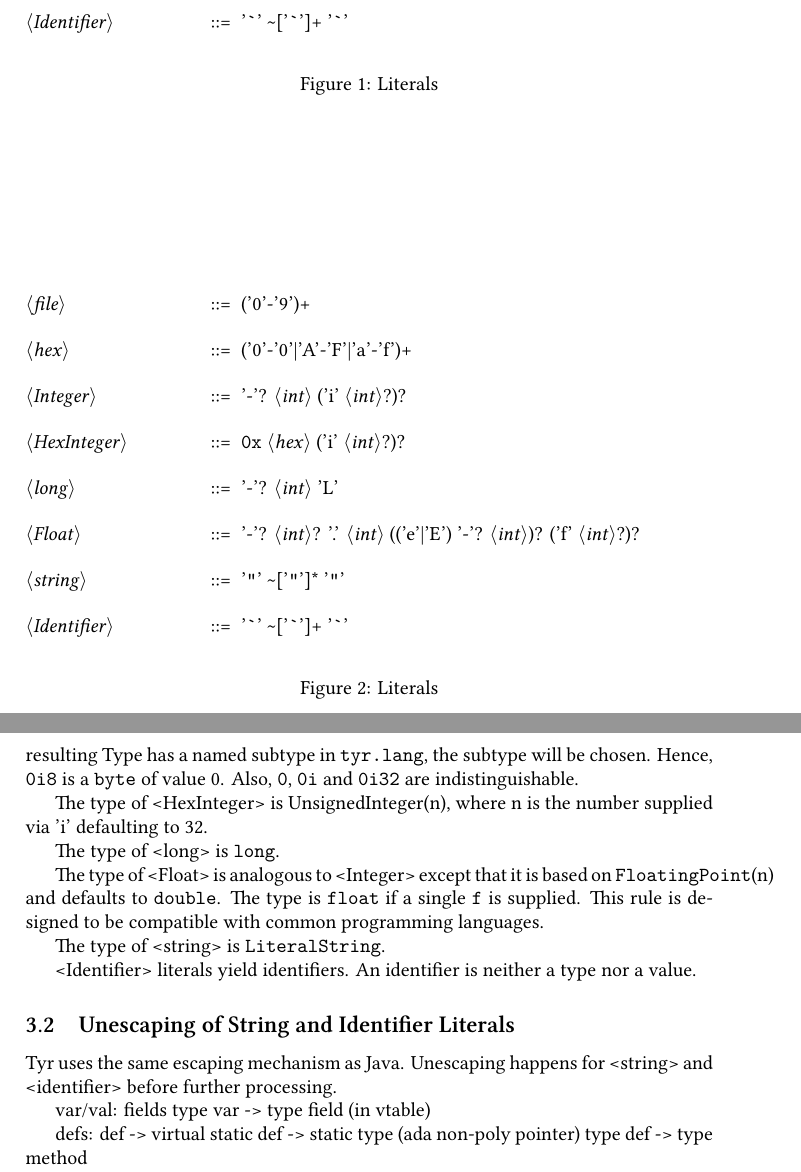
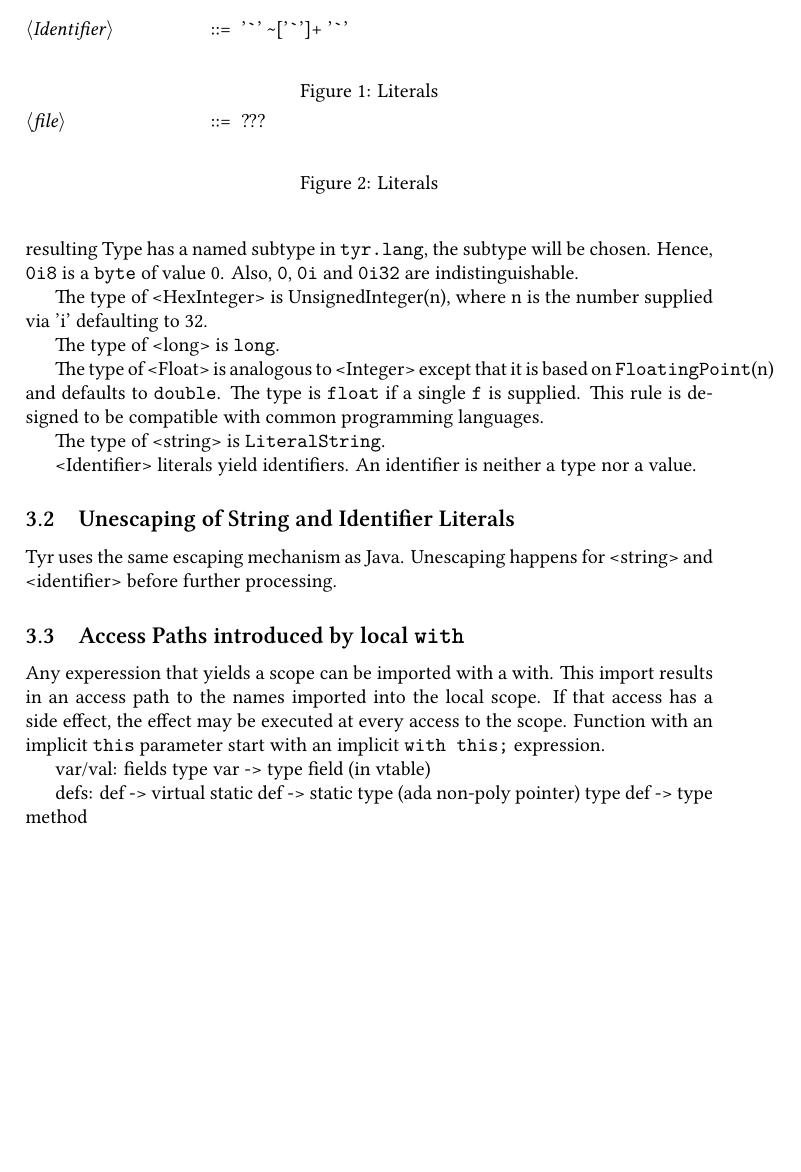
Before and after one commit to tyr-lang/languageSpecification, a LaTeX paper (tls.tex, which reads parts/semantics.tex, parts/syntax.tex): two parts of pages 4 and 5 of 9 before the commit and part of page 4 of 8 after it, the two joined at a grey line, cut so that both start at the same text, the shorter picture padded with empty space. Compiled offline with XeLaTeX.

```diff
--- a/parts/semantics.tex
+++ b/parts/semantics.tex
@@ -28,3 +28,11 @@
 
 Tyr uses the same escaping mechanism as Java.
 Unescaping happens for <string> and <identifier> before further processing.
+
+
+\subsection{Access Paths introduced by local \texttt{with}}
+
+Any experession that yields a scope can be imported with a with.
+This import results in an access path to the names imported into the local scope.
+If that access has a side effect, the effect may be executed at every access to the scope.
+Function with an implicit \texttt{this} parameter start with an implicit \texttt{with this;} expression.
--- a/parts/syntax.tex
+++ b/parts/syntax.tex
@@ -34,20 +34,6 @@
 
 \begin{figure}
 	\begin{grammar}
-		<file> ::= ('0'-'9')+
-
-		<hex> ::= ('0'-'0'|'A'-'F'|'a'-'f')+
-
-		<Integer> ::= '-'? <int> ('i' <int>?)?
-
-		<HexInteger> ::= "0x" <hex> ('i' <int>?)?
-
-		<long> ::= '-'? <int> 'L'
-
-		<Float> ::= '-'? <int>? '.' <int> (('e'|'E') '-'? <int>)? ('f' <int>?)?
-
-		<string> ::= '\verb|"|' \textasciitilde['\verb|"|']* '\verb|"|'
-
-		<Identifier> ::= '\verb|`|' \textasciitilde['\verb|`|']+ '\verb|`|'
+		<file> ::= ???
 	\end{grammar}
 	\caption{Literals}
```
Also changed, not shown: tls.pdf, parts/syntax.tex (2 more changed lines).
